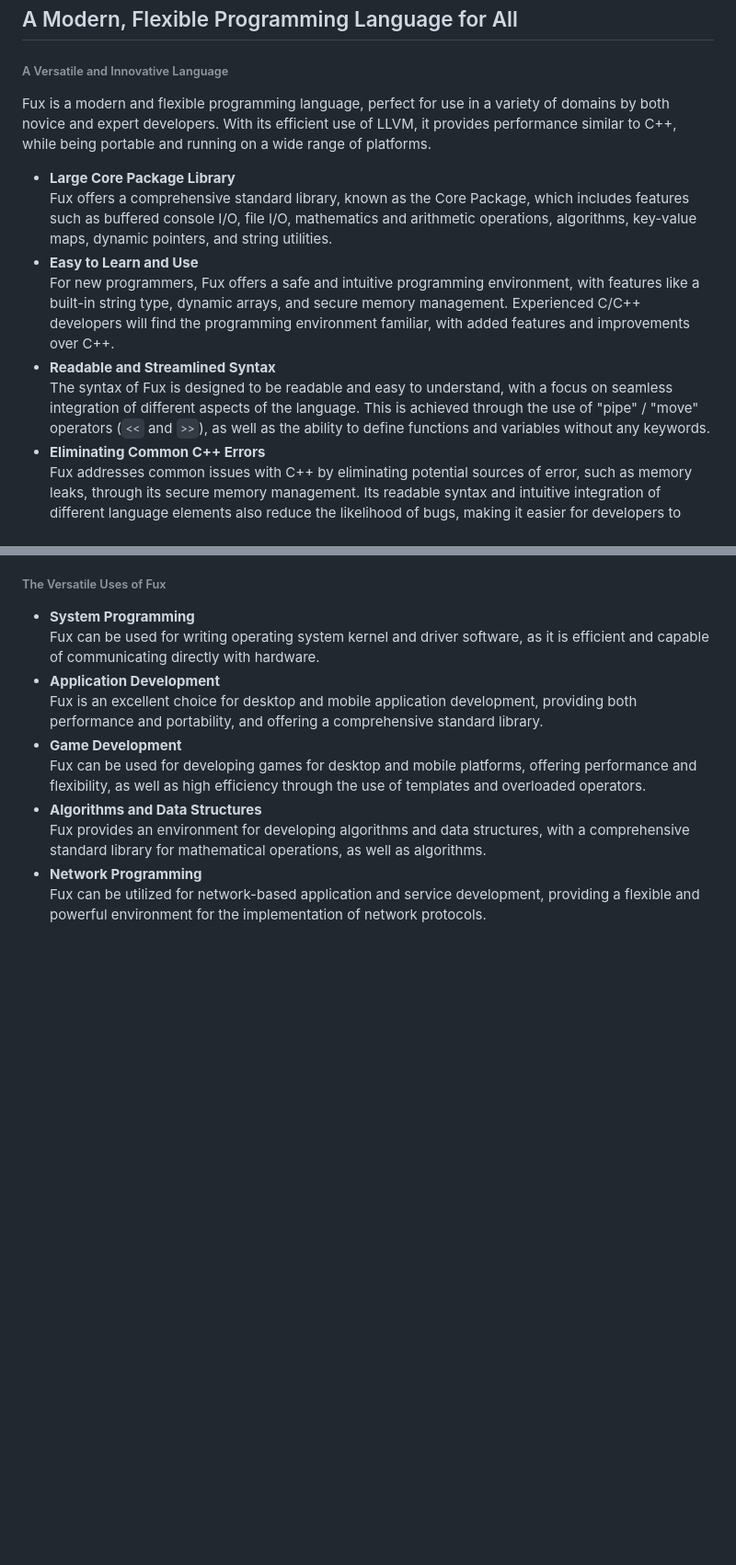
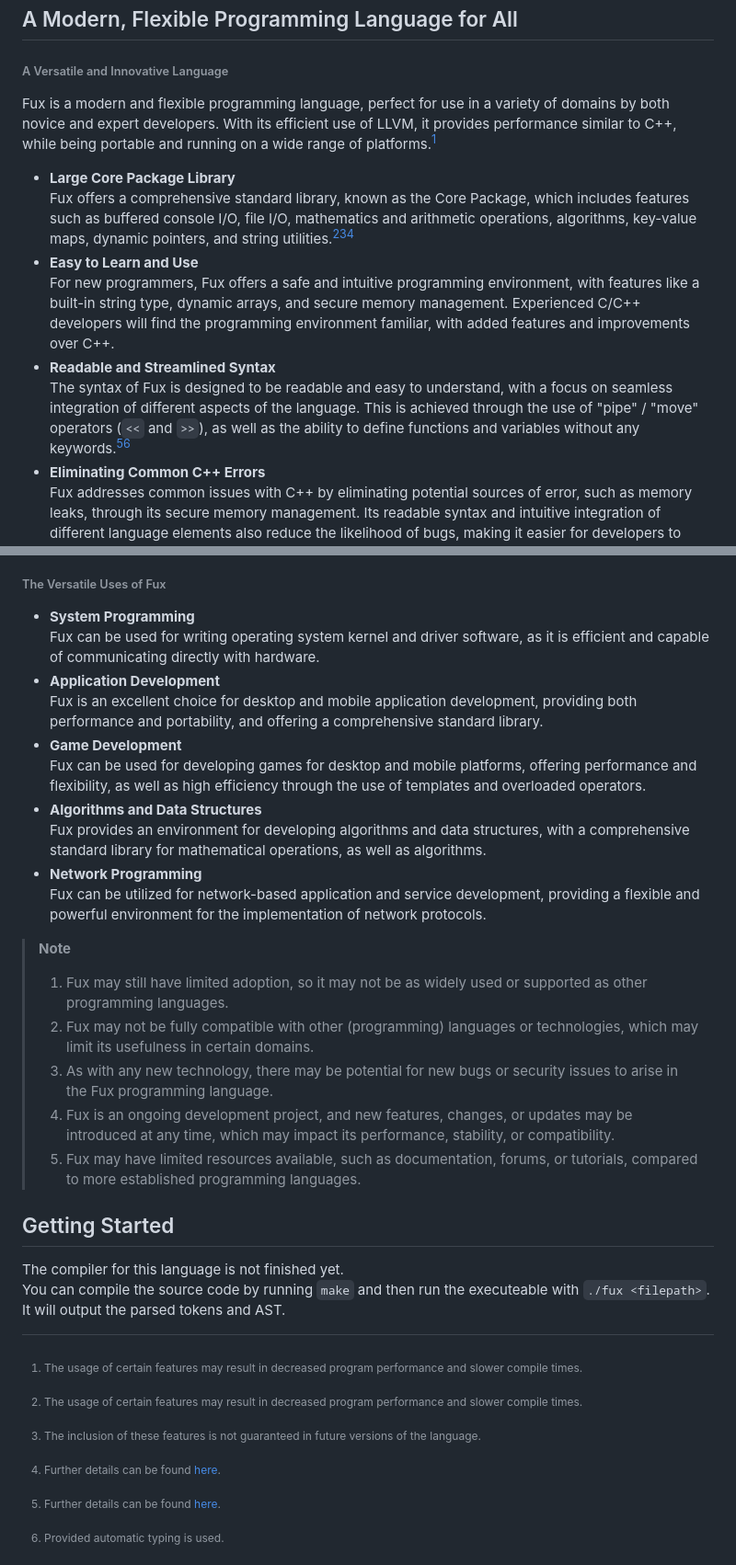
Before and after one commit to Fuechs/Fux, a Markdown page: README.md, 2 parts joined by grey strips. Shown: that part at 92% size. GitHub-like rendering; blank space fills up the shorter version.

Commit message:
add disclaimers

```diff
--- a/README.md
+++ b/README.md
@@ -45,14 +45,14 @@ main(argc: u64, argv: str[]): i64 {
 
 ###### A Versatile and Innovative Language
 
-Fux is a modern and flexible programming language, perfect for use in a variety of domains by both novice and expert developers. With its efficient use of LLVM, it provides performance similar to C++, while being portable and running on a wide range of platforms.
+Fux is a modern and flexible programming language, perfect for use in a variety of domains by both novice and expert developers. With its efficient use of LLVM, it provides performance similar to C++, while being portable and running on a wide range of platforms.[^1]
 
 - **Large Core Package Library** \
-    Fux offers a comprehensive standard library, known as the Core Package, which includes features such as buffered console I/O, file I/O, mathematics and arithmetic operations, algorithms, key-value maps, dynamic pointers, and string utilities.
+    Fux offers a comprehensive standard library, known as the Core Package, which includes features such as buffered console I/O, file I/O, mathematics and arithmetic operations, algorithms, key-value maps, dynamic pointers, and string utilities.[^1][^2][^3]
 - **Easy to Learn and Use** \
     For new programmers, Fux offers a safe and intuitive programming environment, with features like a built-in string type, dynamic arrays, and secure memory management. Experienced C/C++ developers will find the programming environment familiar, with added features and improvements over C++.
 - **Readable and Streamlined Syntax** \
-    The syntax of Fux is designed to be readable and easy to understand, with a focus on seamless integration of different aspects of the language. This is achieved through the use of "pipe" / "move" operators (`<<` and `>>`), as well as the ability to define functions and variables without any keywords.
+    The syntax of Fux is designed to be readable and easy to understand, with a focus on seamless integration of different aspects of the language. This is achieved through the use of "pipe" / "move" operators (`<<` and `>>`), as well as the ability to define functions and variables without any keywords.[^3][^4]
 - **Eliminating Common C++ Errors** \
     Fux addresses common issues with C++ by eliminating potential sources of error, such as memory leaks, through its secure memory management. Its readable syntax and intuitive integration of different language elements also reduce the likelihood of bugs, making it easier for developers to write high-quality code.
 
@@ -69,15 +69,17 @@ Fux is a modern and flexible programming language, perfect for use in a variety
 - **Network Programming** \
     Fux can be utilized for network-based application and service development, providing a flexible and powerful environment for the implementation of network protocols.
 
-[^1]: As long as not a lot of automatisation is used.
+> __Note__
+> 1. Fux may still have limited adoption, so it may not be as widely used or supported as other programming languages.
+> 2. Fux may not be fully compatible with other (programming) languages or technologies, which may limit its usefulness in certain domains.
+> 3. As with any new technology, there may be potential for new bugs or security issues to arise in the Fux programming language.
+> 4. Fux is an ongoing development project, and new features, changes, or updates may be introduced at any time, which may impact its performance, stability, or compatibility.
+> 5. Fux may have limited resources available, such as documentation, forums, or tutorials, compared to more established programming languages.
 
-[^2]: Feature(s) might slow down the execution and / or compilation of your program.
-
-[^3]: Feature(s) are not included for sure in the final language.
-
-[^4]: More information [here](./docs/README.md).
-
-[^5]: As long as automatic typing is used.
+[^1]: The usage of certain features may result in decreased program performance and slower compile times.
+[^2]: The inclusion of these features is not guaranteed in future versions of the language.
+[^3]: Further details can be found [here](./docs/).
+[^4]: Provided automatic typing is used.
 
 ## Getting Started
 
```
